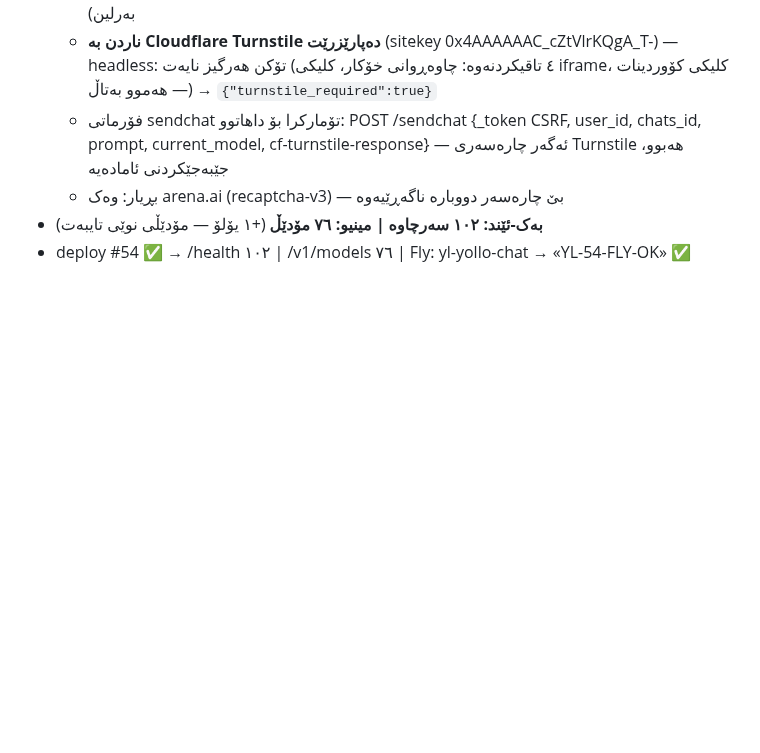
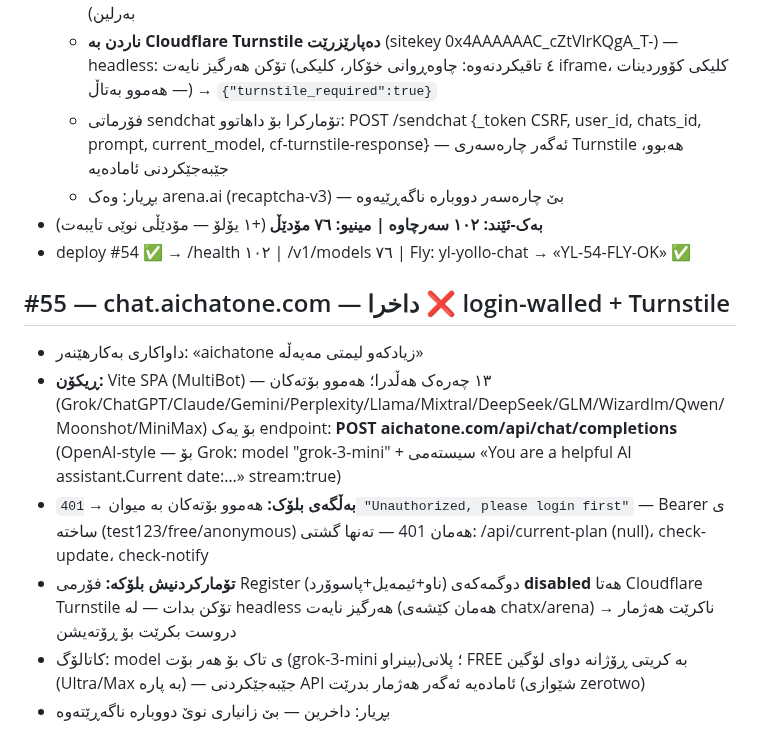
Before and after one commit to Yusfkarim/ayai, a Markdown page: FIX_LOG_DAI.md, the part around the change. GitHub-like rendering; blank space fills up the shorter version.

Commit message:
#55 log: chat.aichatone.com CLOSED — all bots → /api/chat/completions 401 login-first (any bearer rejected); signup Turnstile-gated (button disabled w/o token) — account rotation impossible headless; API format preserved

```diff
--- a/FIX_LOG_DAI.md
+++ b/FIX_LOG_DAI.md
@@ -377,3 +377,11 @@
   - بڕیار: وەک arena.ai (recaptcha-v3) — بێ چارەسەر دووبارە ناگەڕێیەوە
 - **بەک-ئێند: ١٠٢ سەرچاوە | مینیو: ٧٦ مۆدێڵ** (+١ یۆلۆ — مۆدێڵی نوێی تایبەت)
 - deploy #54 ✅ → /health ١٠٢ | /v1/models ٧٦ | Fly: yl-yollo-chat → «YL-54-FLY-OK» ✅
+
+## #55 — chat.aichatone.com — داخرا ❌ login-walled + Turnstile
+- داواکاری بەکارهێنەر: «aichatone زیادکەو لیمتی مەیەڵە»
+- **ڕیکۆن:** Vite SPA (MultiBot) — ١٣ چەرەک هەڵدرا؛ هەموو بۆتەکان (Grok/ChatGPT/Claude/Gemini/Perplexity/Llama/Mixtral/DeepSeek/GLM/Wizardlm/Qwen/Moonshot/MiniMax) بۆ یەک endpoint: **POST aichatone.com/api/chat/completions** (OpenAI-style — بۆ Grok: model "grok-3-mini" + سیستەمی «You are a helpful AI assistant.Current date:…» stream:true)
+- **بەڵگەی بلۆک:** هەموو بۆتەکان بە میوان → `401 "Unauthorized, please login first"` — Bearer ی ساختە (test123/free/anonymous) هەمان 401 — تەنها گشتی: /api/current-plan (null)، check-update، check-notify
+- **تۆمارکردنیش بلۆکە:** فۆرمی Register (ناو+ئیمەیل+پاسوۆرد) دوگمەکەی **disabled** هەتا Cloudflare Turnstile تۆکن بدات — لە headless هەرگیز نایەت (هەمان کێشەی chatx/arena) → ناکرێت هەژمار دروست بکرێت بۆ ڕۆتەیشن
+- کاتالۆگ: model ی تاک بۆ هەر بۆت (grok-3-mini بینراو)؛ پلانی FREE بە کریتی ڕۆژانە دوای لۆگین (Ultra/Max بە پارە) — جێبەجێکردنی API ئامادەیە ئەگەر هەژمار بدرێت (شێوازی zerotwo)
+- بڕیار: داخرین — بێ زانیاری نوێ دووبارە ناگەڕێتەوە
```
